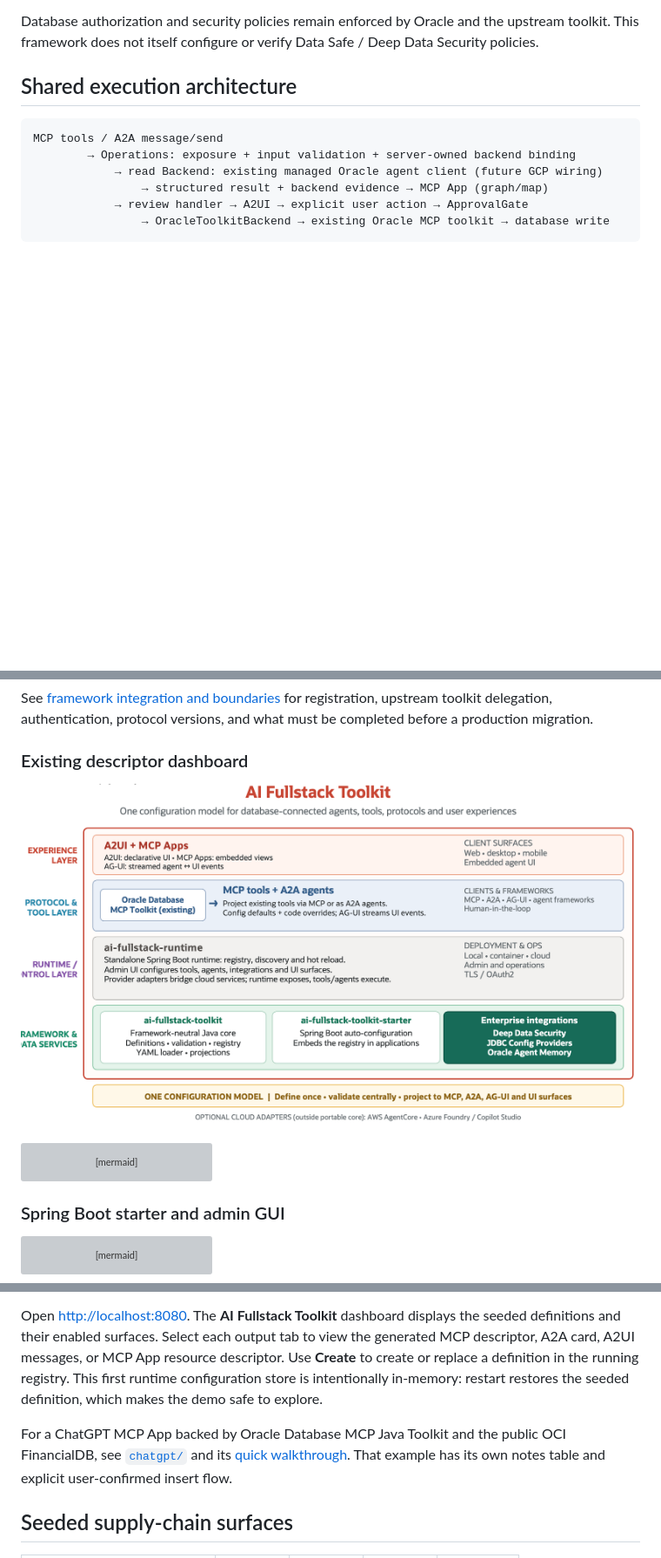
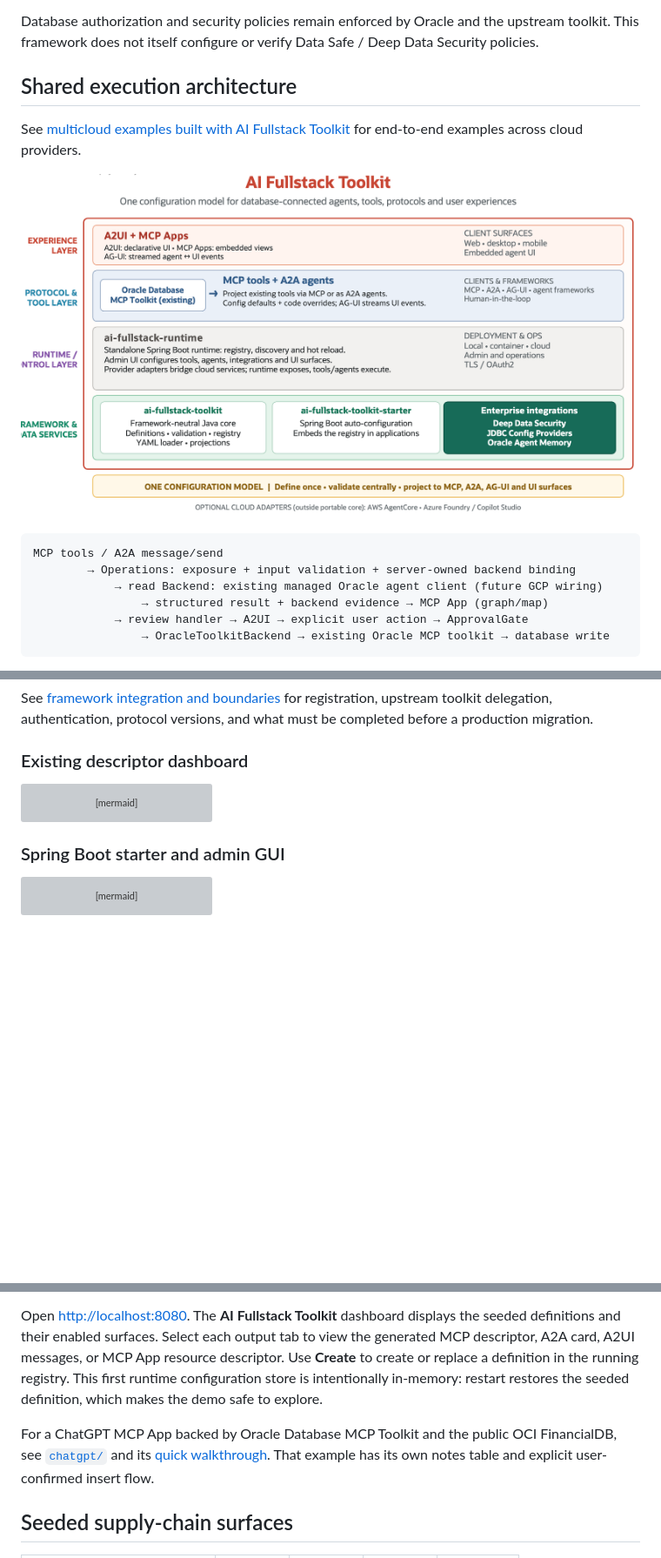
Before and after one commit to paulparkinson/ai-fullstack-toolkit, a Markdown page: README.md, 3 parts joined by grey strips. Shown at 87% size. Drawn GitHub-style; blank space fills up the shorter version; grey boxes are pictures that could not be loaded.

````diff
--- a/README.md
+++ b/README.md
@@ -29,6 +26,10 @@ Database authorization and security policies remain enforced by Oracle and the u
 
 ## Shared execution architecture
 
+See [multicloud examples built with AI Fullstack Toolkit](https://github.com/paulparkinson/oracle-ai-database-multicloud) for end-to-end examples across cloud providers.
+
+![AI Fullstack Toolkit architecture](images/ai-fullstack-toolkit-architecture.png)
+
 ```text
 MCP tools / A2A message/send
         → Operations: exposure + input validation + server-owned backend binding
@@ -43,8 +44,6 @@ The simulator substitutes **only the backend implementations and caller identity
 See [framework integration and boundaries](docs/common-framework.md) for registration, upstream toolkit delegation, authentication, protocol versions, and what must be completed before a production migration.
 
 ### Existing descriptor dashboard
-
-![AI Fullstack Toolkit architecture](images/ai-fullstack-toolkit-architecture.png)
 
 ```mermaid
 flowchart LR
@@ -114,7 +113,7 @@ java -jar runtime/target/ai-fullstack-runtime-0.1.0-SNAPSHOT.jar
 
 Open [http://localhost:8080](http://localhost:8080). The **AI Fullstack Toolkit** dashboard displays the seeded definitions and their enabled surfaces. Select each output tab to view the generated MCP descriptor, A2A card, A2UI messages, or MCP App resource descriptor. Use **Create** to create or replace a definition in the running registry. This first runtime configuration store is intentionally in-memory: restart restores the seeded definition, which makes the demo safe to explore.
 
-For a ChatGPT MCP App backed by Oracle Database MCP Java Toolkit and the public OCI FinancialDB, see [`chatgpt/`](chatgpt/README.md) and its [quick walkthrough](chatgpt/blog.html). That example has its own notes table and explicit user-confirmed insert flow.
+For a ChatGPT MCP App backed by Oracle Database MCP Toolkit and the public OCI FinancialDB, see [`chatgpt/`](chatgpt/README.md) and its [quick walkthrough](chatgpt/blog.html). That example has its own notes table and explicit user-confirmed insert flow.
 
 ## Seeded supply-chain surfaces
 
````
Also changed, not shown: other parts of README.md (+2 -12 lines).
